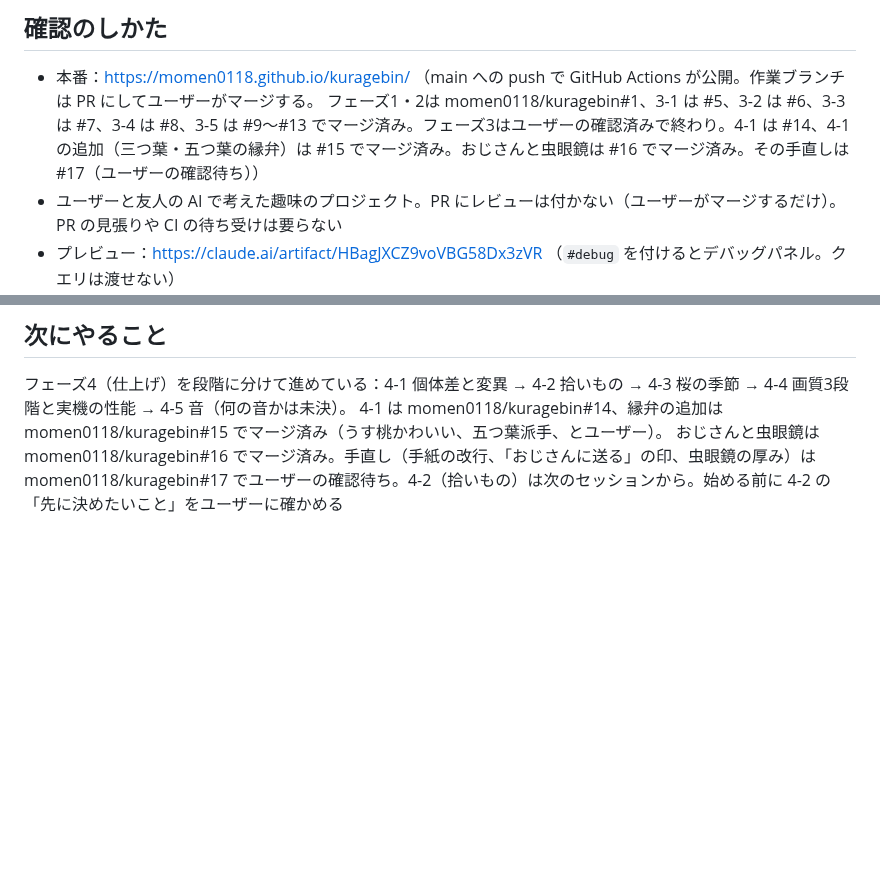
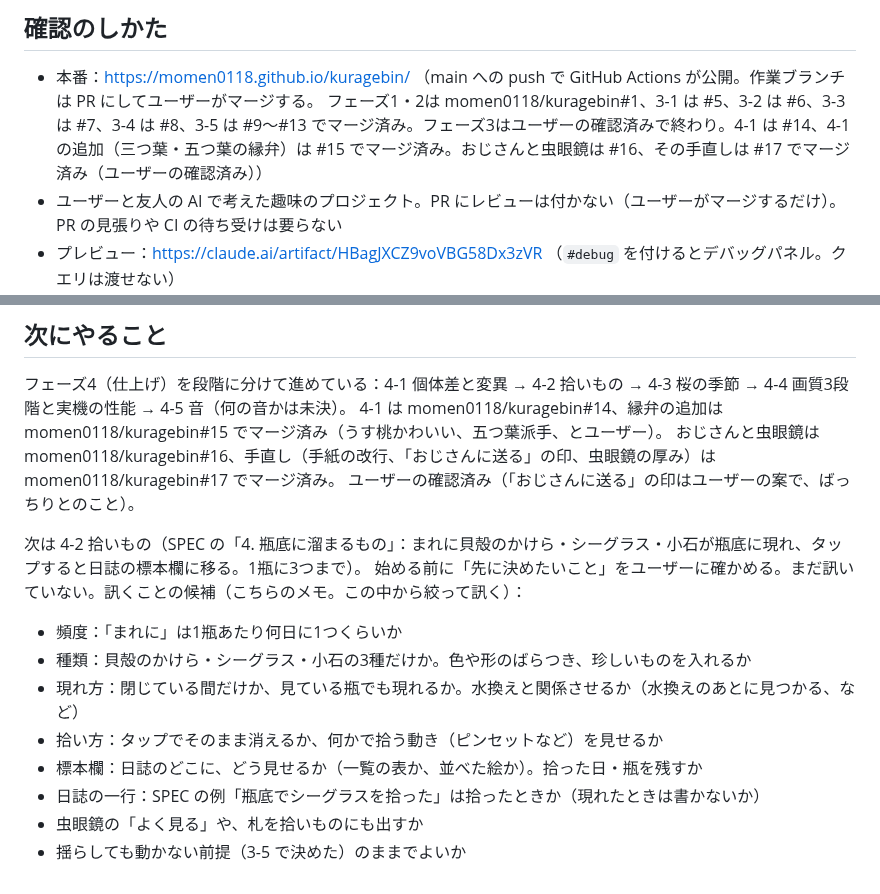
Before and after one commit to momen0118/kuragebin, a Markdown page: HANDOFF.md, 2 parts joined by grey strips. Drawn GitHub-style; blank space fills up the shorter version.

Commit message:
HANDOFF.md：おじさんと虫眼鏡の手直しはマージ済み、4-2 で訊くことの候補
Co-Authored-By: Claude Opus 5.5 <noreply@anthropic.com>
Claude-Session: https://claude.ai/code/session_01H3HSLPNDSKLAjiENzPGZwo

```diff
--- a/HANDOFF.md
+++ b/HANDOFF.md
@@ -5,7 +5,7 @@
 ## 確認のしかた
 
 - 本番：https://momen0118.github.io/kuragebin/ （main への push で GitHub Actions が公開。作業ブランチは PR にしてユーザーがマージする。
-  フェーズ1・2は momen0118/kuragebin#1、3-1 は #5、3-2 は #6、3-3 は #7、3-4 は #8、3-5 は #9〜#13 でマージ済み。フェーズ3はユーザーの確認済みで終わり。4-1 は #14、4-1 の追加（三つ葉・五つ葉の縁弁）は #15 でマージ済み。おじさんと虫眼鏡は #16 でマージ済み。その手直しは #17（ユーザーの確認待ち））
+  フェーズ1・2は momen0118/kuragebin#1、3-1 は #5、3-2 は #6、3-3 は #7、3-4 は #8、3-5 は #9〜#13 でマージ済み。フェーズ3はユーザーの確認済みで終わり。4-1 は #14、4-1 の追加（三つ葉・五つ葉の縁弁）は #15 でマージ済み。おじさんと虫眼鏡は #16、その手直しは #17 でマージ済み（ユーザーの確認済み））
 - ユーザーと友人の AI で考えた趣味のプロジェクト。PR にレビューは付かない（ユーザーがマージするだけ）。PR の見張りや CI の待ち受けは要らない
 - プレビュー：https://claude.ai/artifact/HBagJXCZ9voVBG58Dx3zVR （`#debug` を付けるとデバッグパネル。クエリは渡せない）
   - 作り方：`npx vite build --base ./ --outDir dist-preview`。ページは小さな HTML で、`./assets/index-*.js` と `./assets/index-*.css` を読み、`bg/*.webp` は公開済み
@@ -739,4 +739,17 @@
 
 フェーズ4（仕上げ）を段階に分けて進めている：4-1 個体差と変異 → 4-2 拾いもの → 4-3 桜の季節 → 4-4 画質3段階と実機の性能 → 4-5 音（何の音かは未決）。
 4-1 は momen0118/kuragebin#14、縁弁の追加は momen0118/kuragebin#15 でマージ済み（うす桃かわいい、五つ葉派手、とユーザー）。
-おじさんと虫眼鏡は momen0118/kuragebin#16 でマージ済み。手直し（手紙の改行、「おじさんに送る」の印、虫眼鏡の厚み）は momen0118/kuragebin#17 でユーザーの確認待ち。4-2（拾いもの）は次のセッションから。始める前に 4-2 の「先に決めたいこと」をユーザーに確かめる
+おじさんと虫眼鏡は momen0118/kuragebin#16、手直し（手紙の改行、「おじさんに送る」の印、虫眼鏡の厚み）は momen0118/kuragebin#17 でマージ済み。
+ユーザーの確認済み（「おじさんに送る」の印はユーザーの案で、ばっちりとのこと）。
+
+次は 4-2 拾いもの（SPEC の「4. 瓶底に溜まるもの」：まれに貝殻のかけら・シーグラス・小石が瓶底に現れ、タップすると日誌の標本欄に移る。1瓶に3つまで）。
+始める前に「先に決めたいこと」をユーザーに確かめる。まだ訊いていない。訊くことの候補（こちらのメモ。この中から絞って訊く）：
+
+- 頻度：「まれに」は1瓶あたり何日に1つくらいか
+- 種類：貝殻のかけら・シーグラス・小石の3種だけか。色や形のばらつき、珍しいものを入れるか
+- 現れ方：閉じている間だけか、見ている瓶でも現れるか。水換えと関係させるか（水換えのあとに見つかる、など）
+- 拾い方：タップでそのまま消えるか、何かで拾う動き（ピンセットなど）を見せるか
+- 標本欄：日誌のどこに、どう見せるか（一覧の表か、並べた絵か）。拾った日・瓶を残すか
+- 日誌の一行：SPEC の例「瓶底でシーグラスを拾った」は拾ったときか（現れたときは書かないか）
+- 虫眼鏡の「よく見る」や、札を拾いものにも出すか
+- 揺らしても動かない前提（3-5 で決めた）のままでよいか
```
